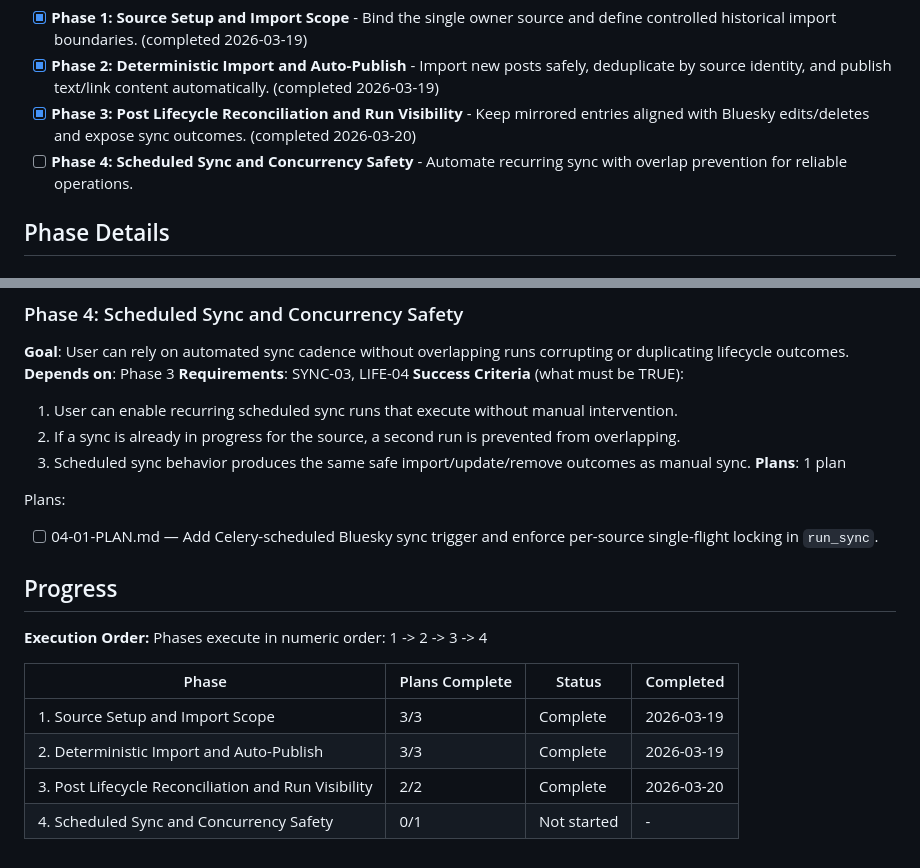
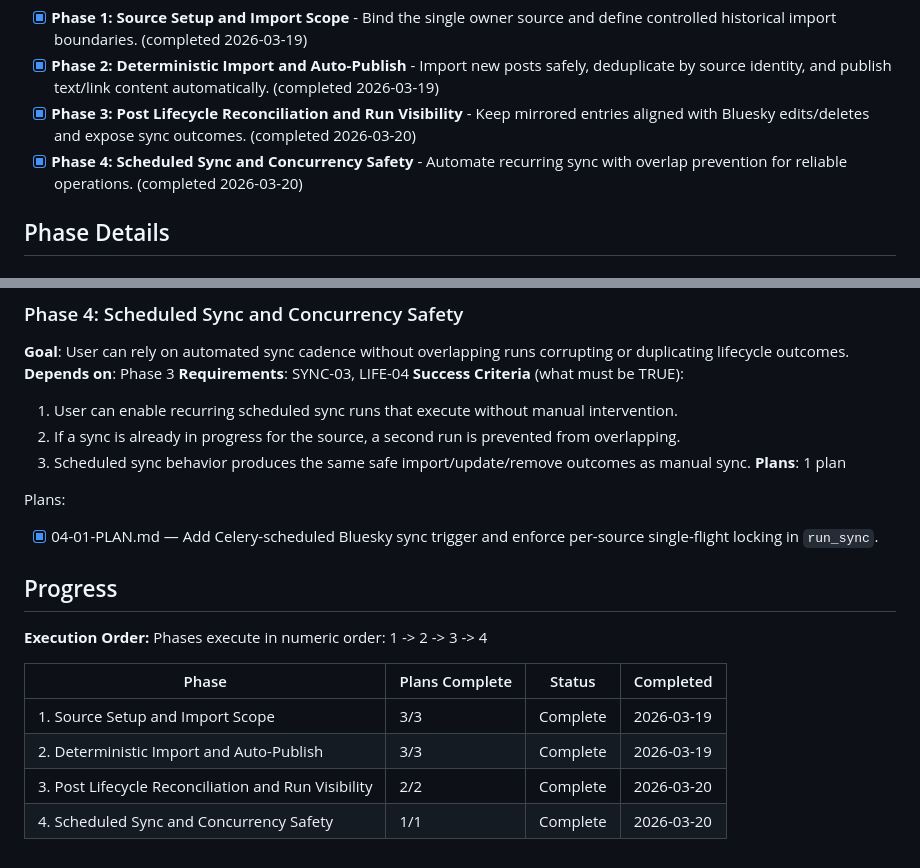
Before and after one commit to bluestemso/taylor_learns, a Markdown page: .planning/ROADMAP.md, 2 parts joined by grey strips. Drawn GitHub-style.

Commit message:
docs(phase-04): finalize roadmap and state completion

```diff
--- a/.planning/ROADMAP.md
+++ b/.planning/ROADMAP.md
@@ -13,7 +13,7 @@ This milestone delivers a reliable one-way mirror from Taylor's Bluesky account
 - [x] **Phase 1: Source Setup and Import Scope** - Bind the single owner source and define controlled historical import boundaries. (completed 2026-03-19)
 - [x] **Phase 2: Deterministic Import and Auto-Publish** - Import new posts safely, deduplicate by source identity, and publish text/link content automatically. (completed 2026-03-19)
 - [x] **Phase 3: Post Lifecycle Reconciliation and Run Visibility** - Keep mirrored entries aligned with Bluesky edits/deletes and expose sync outcomes. (completed 2026-03-20)
-- [ ] **Phase 4: Scheduled Sync and Concurrency Safety** - Automate recurring sync with overlap prevention for reliable operations.
+- [x] **Phase 4: Scheduled Sync and Concurrency Safety** - Automate recurring sync with overlap prevention for reliable operations. (completed 2026-03-20)
 
 ## Phase Details
 
@@ -74,7 +74,7 @@ Plans:
 **Plans**: 1 plan
 
 Plans:
-- [ ] 04-01-PLAN.md — Add Celery-scheduled Bluesky sync trigger and enforce per-source single-flight locking in `run_sync`.
+- [x] 04-01-PLAN.md — Add Celery-scheduled Bluesky sync trigger and enforce per-source single-flight locking in `run_sync`.
 
 ## Progress
 
@@ -86,4 +86,4 @@ Phases execute in numeric order: 1 -> 2 -> 3 -> 4
 | 1. Source Setup and Import Scope | 3/3 | Complete   | 2026-03-19 |
 | 2. Deterministic Import and Auto-Publish | 3/3 | Complete   | 2026-03-19 |
 | 3. Post Lifecycle Reconciliation and Run Visibility | 2/2 | Complete   | 2026-03-20 |
-| 4. Scheduled Sync and Concurrency Safety | 0/1 | Not started | - |
+| 4. Scheduled Sync and Concurrency Safety | 1/1 | Complete   | 2026-03-20 |
```
Also changed, not shown: .planning/STATE.md (+5 -5 lines).
